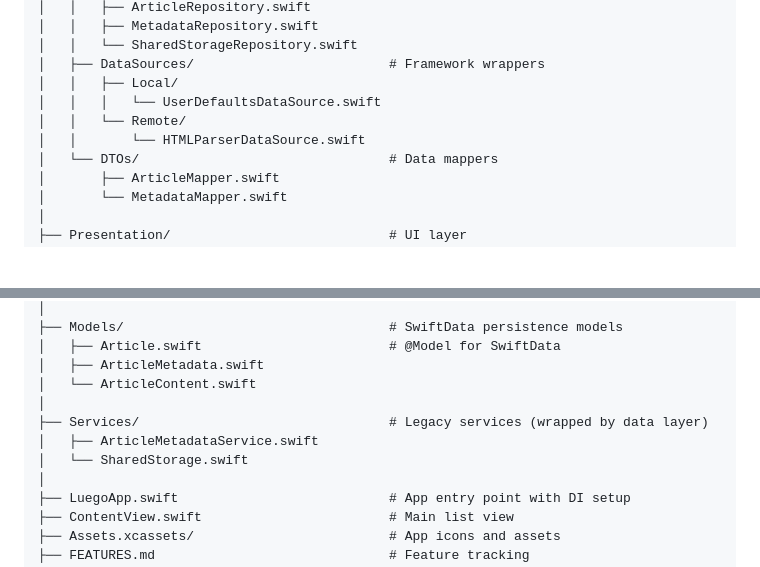
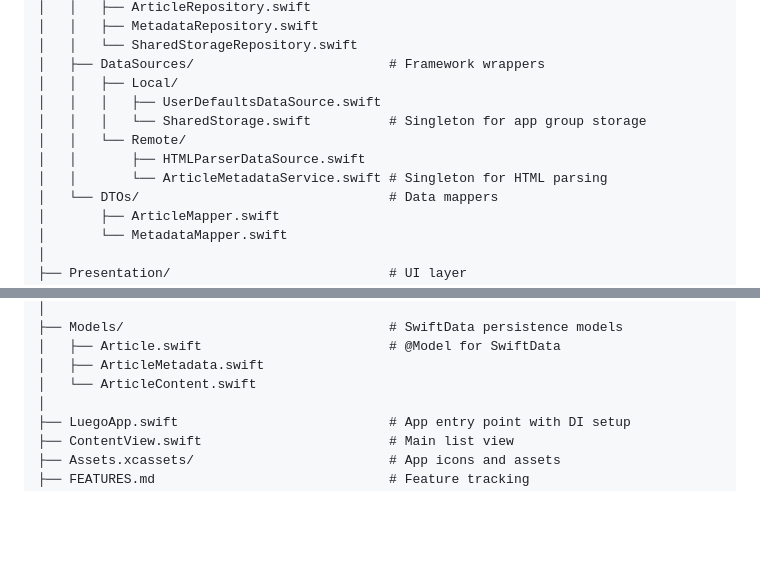
Before and after one commit to esoxjem/Luego, a Markdown page: CLAUDE.md, 2 parts joined by grey strips. Rendered like a GitHub page; blank space fills up the shorter version.

```diff
--- a/CLAUDE.md
+++ b/CLAUDE.md
@@ -74,9 +74,11 @@ Luego/
 │   │   └── SharedStorageRepository.swift
 │   ├── DataSources/                         # Framework wrappers
 │   │   ├── Local/
-│   │   │   └── UserDefaultsDataSource.swift
+│   │   │   ├── UserDefaultsDataSource.swift
+│   │   │   └── SharedStorage.swift          # Singleton for app group storage
 │   │   └── Remote/
-│   │       └── HTMLParserDataSource.swift
+│   │       ├── HTMLParserDataSource.swift
+│   │       └── ArticleMetadataService.swift # Singleton for HTML parsing
 │   └── DTOs/                                # Data mappers
 │       ├── ArticleMapper.swift
 │       └── MetadataMapper.swift
@@ -100,10 +102,6 @@ Luego/
 │   ├── Article.swift                        # @Model for SwiftData
 │   ├── ArticleMetadata.swift
 │   └── ArticleContent.swift
-│
-├── Services/                                # Legacy services (wrapped by data layer)
-│   ├── ArticleMetadataService.swift
-│   └── SharedStorage.swift
 │
 ├── LuegoApp.swift                           # App entry point with DI setup
 ├── ContentView.swift                        # Main list view
```
Also changed, not shown: ARCHITECTURE.md (+8 -10 lines).
